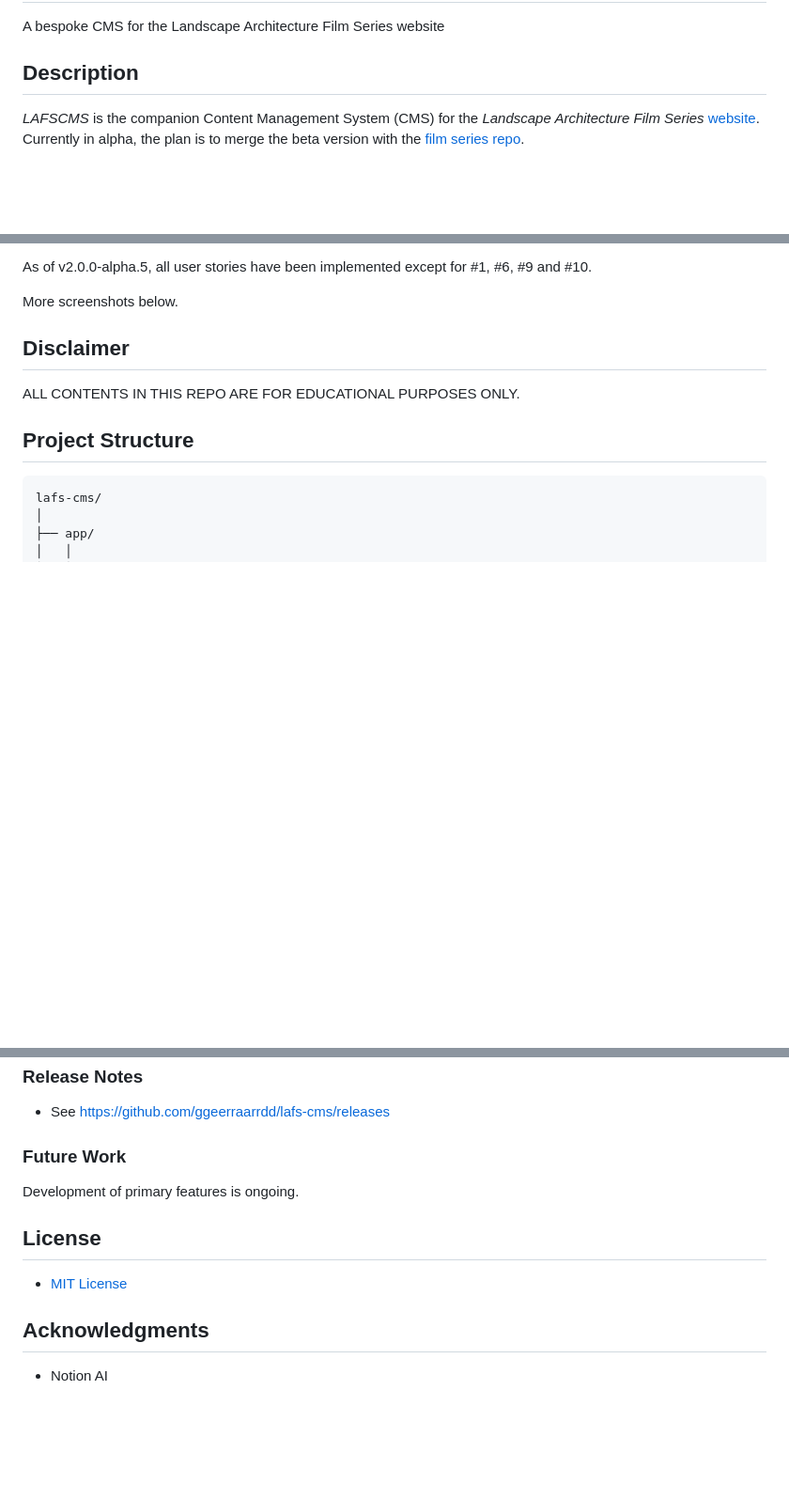
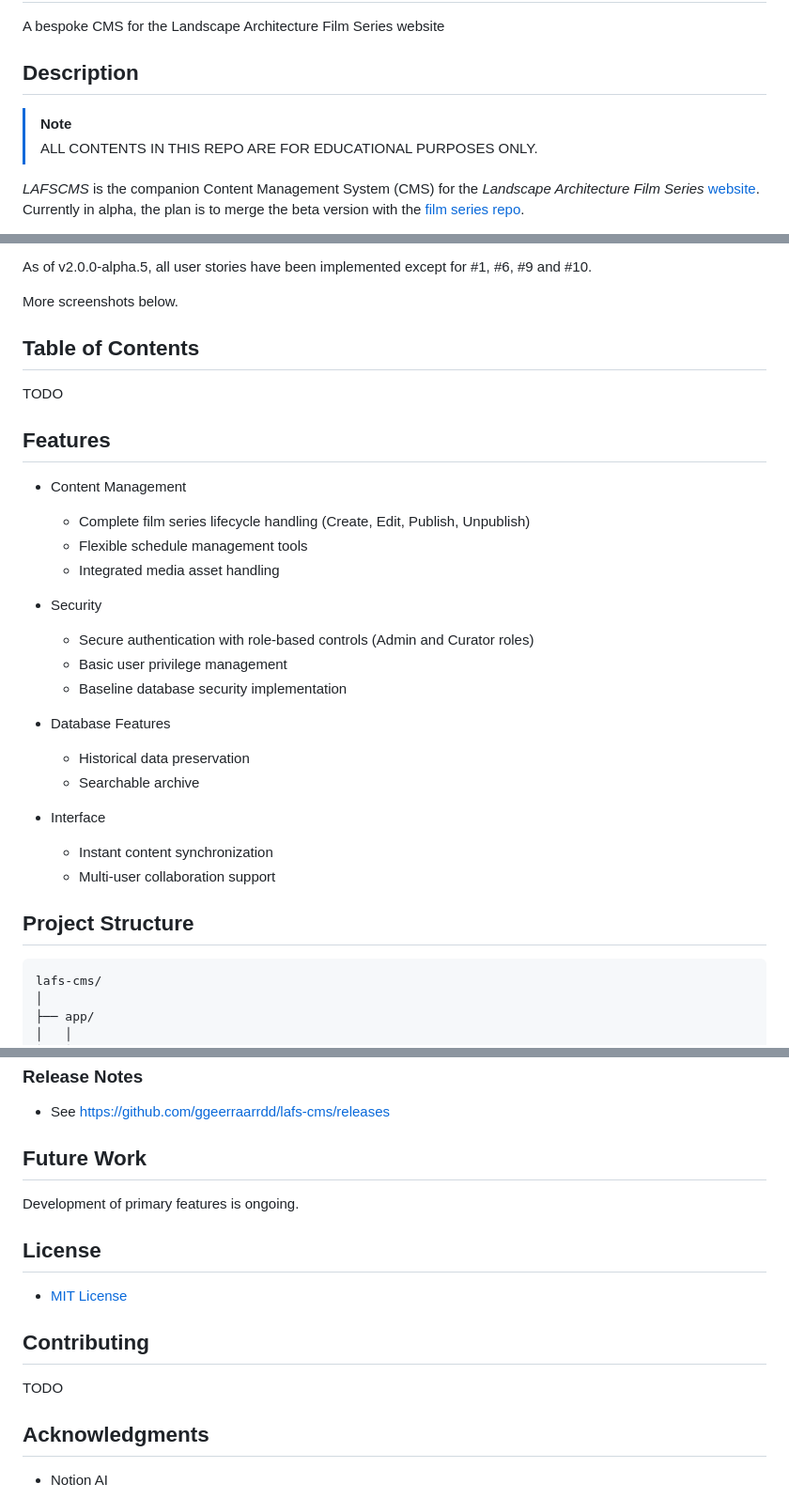
Before and after one commit to ggeerraarrdd/lafs-dev, a Markdown page: README.md, 3 parts joined by grey strips. Shown at 94% size. Rendered like a GitHub page; blank space fills up the shorter version.

Commit message:
Add Features section

```diff
--- a/README.md
+++ b/README.md
@@ -3,6 +3,9 @@
 A bespoke CMS for the Landscape Architecture Film Series website
 
 ## Description
+
+> [!NOTE]
+> ALL CONTENTS IN THIS REPO ARE FOR EDUCATIONAL PURPOSES ONLY.
 
 _LAFSCMS_ is the companion Content Management System (CMS) for the _Landscape Architecture Film Series_ [website](https://l-a-f-s.org/). Currently in alpha, the plan is to merge the beta version with the [film series repo](https://github.com/ggeerraarrdd/film-series).
 
@@ -33,9 +36,29 @@ As of v2.0.0-alpha.5, all user stories have been implemented except for #1, #6,
 
 More screenshots below.
 
-## Disclaimer
+## Table of Contents
 
-ALL CONTENTS IN THIS REPO ARE FOR EDUCATIONAL PURPOSES ONLY.
+TODO
+
+## Features
+
+* Content Management
+  * Complete film series lifecycle handling (Create, Edit, Publish, Unpublish)
+  * Flexible schedule management tools
+  * Integrated media asset handling
+
+* Security
+  * Secure authentication with role-based controls (Admin and Curator roles)
+  * Basic user privilege management
+  * Baseline database security implementation
+
+* Database Features
+  * Historical data preservation
+  * Searchable archive
+
+* Interface
+  * Instant content synchronization
+  * Multi-user collaboration support
 
 ## Project Structure
 
@@ -158,13 +185,17 @@ lafs-cms/
 
 * See [https://github.com/ggeerraarrdd/lafs-cms/releases](https://github.com/ggeerraarrdd/lafs-cms/releases)
 
-### Future Work
+## Future Work
 
 Development of primary features is ongoing.
 
 ## License
 
 * [MIT License](https://github.com/ggeerraarrdd/large-parks/blob/main/LICENSE)
+
+## Contributing
+
+TODO
 
 ## Acknowledgments
 
```
Also changed, not shown: other parts of README.md (+8 -0 lines).
